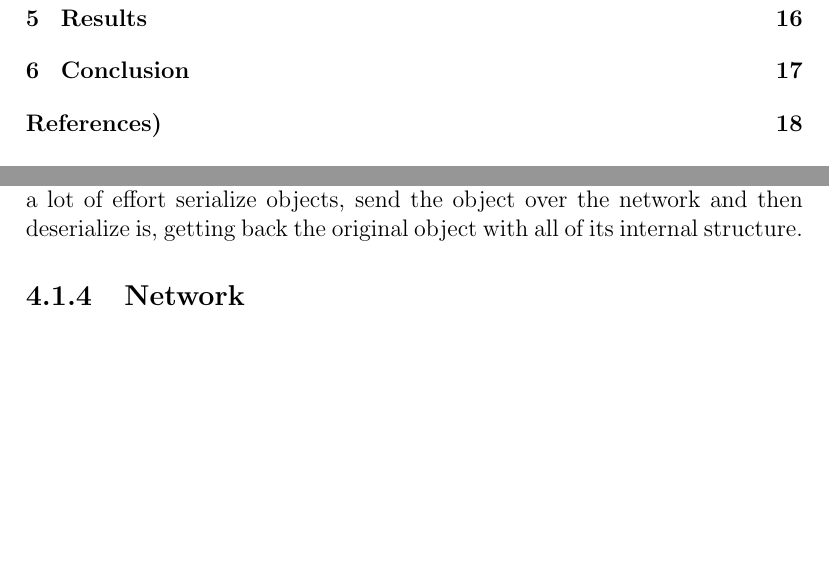
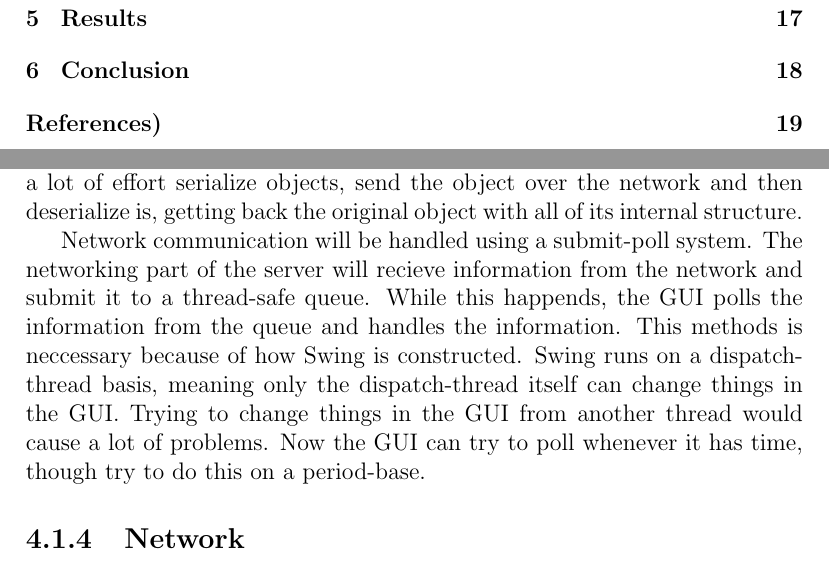
Before and after one commit to xscanpix/ProjectOftalmiatrik, a LaTeX thesis (Project/Report/report_draft.tex): two parts of pages 3 and 18 of 22 before the commit and two parts of pages 3 and 18 of 23 after it, joined at a grey line, cut so that both start at the same text, the shorter picture padded with empty space. Compiled offline with pdfLaTeX.

Commit message:
Extended Server application section

```diff
--- a/Project/Report/report_draft.tex
+++ b/Project/Report/report_draft.tex
@@ -233,6 +233,8 @@ The rendering of images, specifically SVG vector graphic images, will be handled
 
 The server will also handle the networking on its side, connecting to the Android tablet over a TCP connection. This will be done using a third-party library \textit{Kryonet}. \cite{kryonet} Kryonet is a library that wraps Java's own networking functionality and improves upon it. The library's strong-point is the way it implements serialization of Java objects. Using Kryonet we can without a lot of effort serialize objects, send the object over the network and then deserialize is, getting back the original object with all of its internal structure.
 
+Network communication will be handled using a submit-poll system. The networking part of the server will recieve information from the network and submit it to a thread-safe queue. While this happends, the GUI polls the information from the queue and handles the information. This methods is neccessary because of how Swing is constructed. Swing runs on a dispatch-thread basis, meaning only the dispatch-thread itself can change things in the GUI. Trying to change things in the GUI from another thread would cause a lot of problems. Now the GUI can try to poll whenever it has time, though try to do this on a period-base.
+
 \subsection{Network}
 The network communication between the client and the server consists of two parts. The first part is server detection and the second is server communication. All network communications are handled in threads separate from the main thread as the network operations would halt the flow of the program otherwise. Once the operations are complete and the main threads finds it convenient, it will grab the result from the network threads.
 
```
